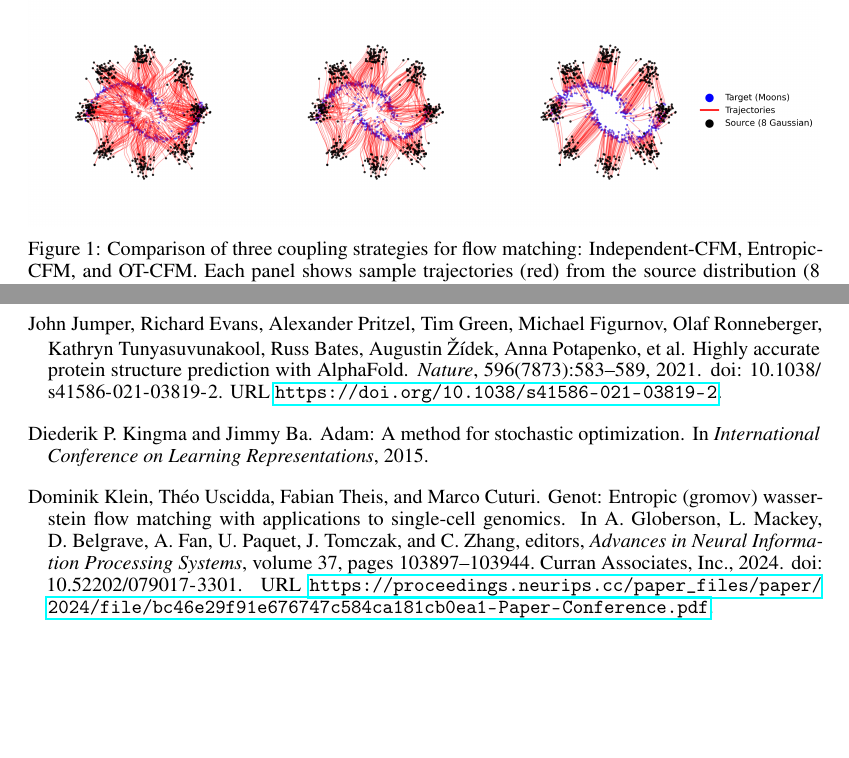
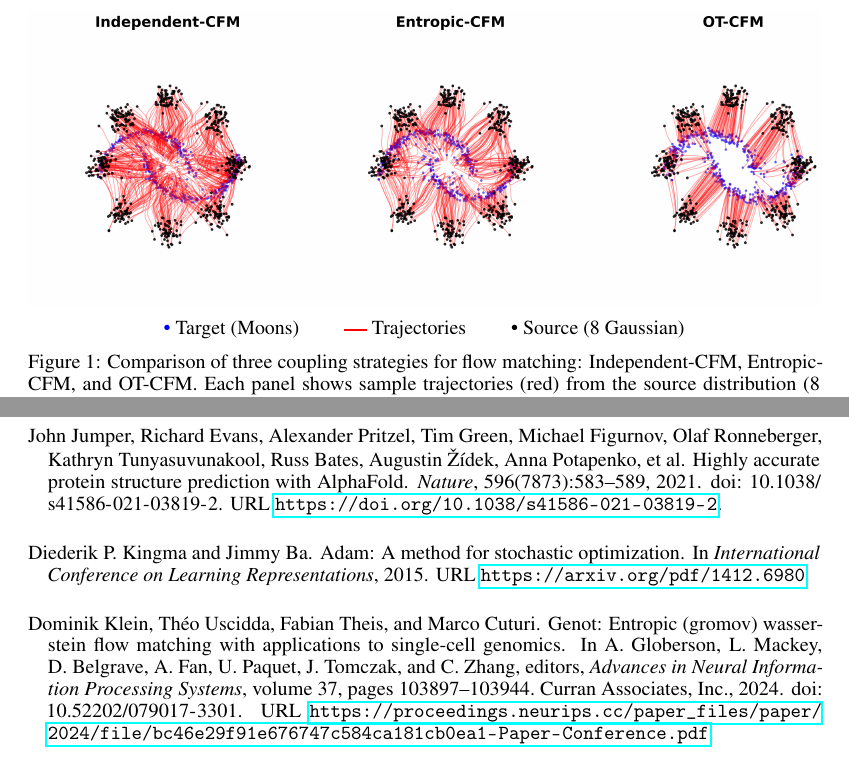
Before and after one commit to scherblu/Guided-Flow-Matching-for-CellOT, a LaTeX paper (docs/Paper/neurips_2026.tex, which reads docs/Paper/references.bib): two parts of pages 4 and 12 of 14, joined at a grey line, cut at the place of the change, the shorter picture padded with empty space. Compiled offline with pdfLaTeX.

Commit message:
improved figures 1 and 5; shorten text

```diff
--- a/docs/Paper/neurips_2026.tex
+++ b/docs/Paper/neurips_2026.tex
@@ -244,7 +244,14 @@ Figure~\ref{fig:coupling_comparison} compares the resulting trajectories.
 
 \begin{figure}[htbp]
     \centering
-    \includegraphics[width=\textwidth]{coupling_comparison.png}
+    \includegraphics[width=\textwidth]{coupling_comparison.png}\\[4pt]
+    % A LaTeX-native legend at normal text size, replacing the in-image
+    % matplotlib legend: that legend sat outside the three panels and was
+    % shrunk along with them by \textwidth, making it far smaller than body
+    % text once printed.
+    \textcolor{blue}{\textbullet}~Target (Moons) \qquad
+    \textcolor{red}{\rule[0.22em]{0.4cm}{1pt}}~Trajectories \qquad
+    \textcolor{black}{\textbullet}~Source (8 Gaussian)
     \caption{Comparison of three coupling strategies for flow matching: Independent-CFM, Entropic-CFM, and OT-CFM.
     Each panel shows sample trajectories (red) from the source distribution (8 Gaussians, black) to the target distribution (Moons, blue).
     OT-CFM produces shorter, straighter trajectories by minimizing transport cost, while Independent-CFM yields crossing paths.}
--- a/docs/Paper/references.bib
+++ b/docs/Paper/references.bib
@@ -18,7 +18,8 @@
 title={Adam: A Method for Stochastic Optimization},
 author={Diederik P. Kingma and Jimmy Ba},
 booktitle={International Conference on Learning Representations},
-year={2015}
+year={2015},
+url={https://arxiv.org/pdf/1412.6980}
 }
 
 @inproceedings{lipman2023flow,
```
Also changed, not shown: docs/Paper/figs/coupling_comparison.png, docs/Paper/figs/energy_function_3gaussians.png, docs/Paper/figs/exp_weighted_energy_3gaussians.png, docs/Paper/figs/phase_diagram_diversity_trace.png, docs/Paper/figs/phase_diagram_energy_dist.png, docs/Paper/figs/phase_diagram_off_manifold.png, docs/Paper/neurips_2026.bbl, 6 other files.
